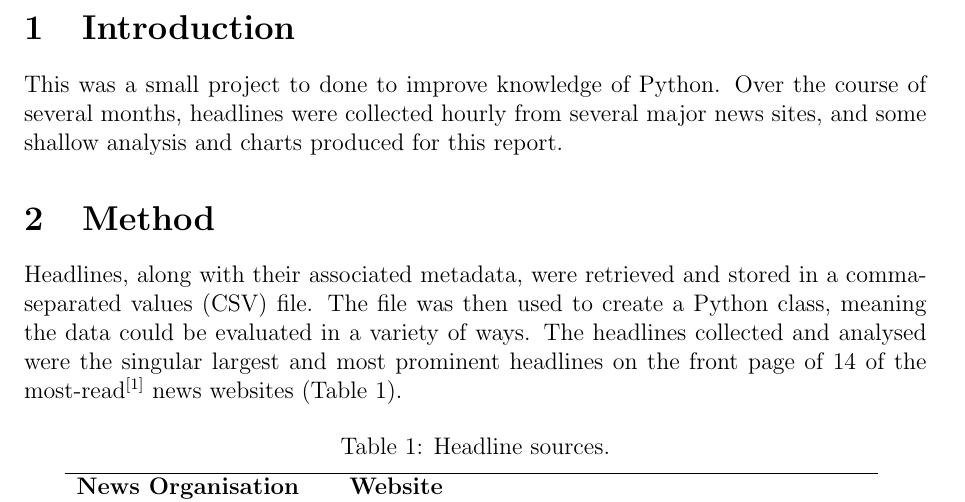
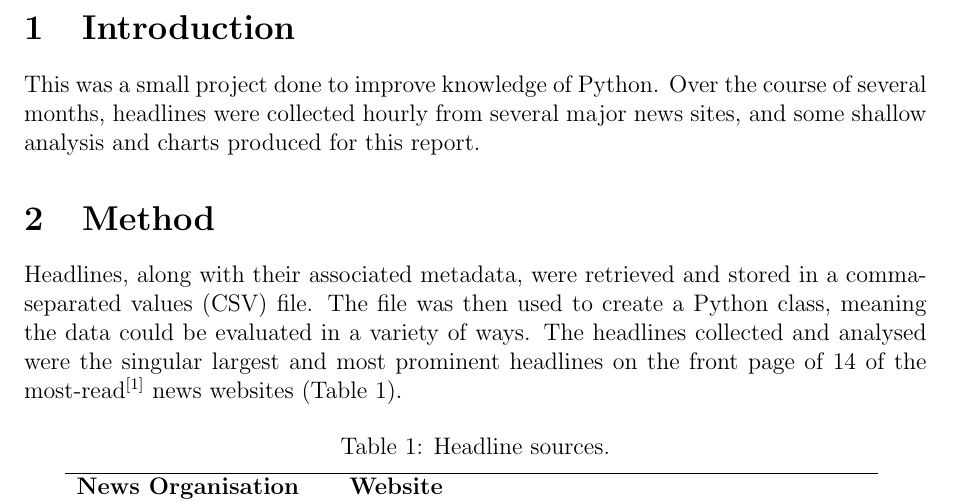
Before and after one commit to jasperjkearney/headline-language-analysis, a LaTeX document (output/main.tex): part of page 2 of 8, cut so that both start at the same text. Compiled offline with pdfLaTeX.

Commit message:
Fix typo

```diff
--- a/output/main.tex
+++ b/output/main.tex
@@ -47,7 +47,7 @@
 \makeatother
 
 \section{Introduction}
-This was a small project to done to improve knowledge of Python. Over the course of several months, headlines were collected hourly from several major news sites, and some shallow analysis and charts produced for this report.
+This was a small project done to improve knowledge of Python. Over the course of several months, headlines were collected hourly from several major news sites, and some shallow analysis and charts produced for this report.
 
 \section{Method}
 Headlines, along with their associated metadata, were retrieved and stored in a comma-separated values (CSV) file. The file was then used to create a Python class, meaning the data could be evaluated in a variety of ways.
```
Also changed, not shown: README.md, output/headline_language_analysis.pdf.
